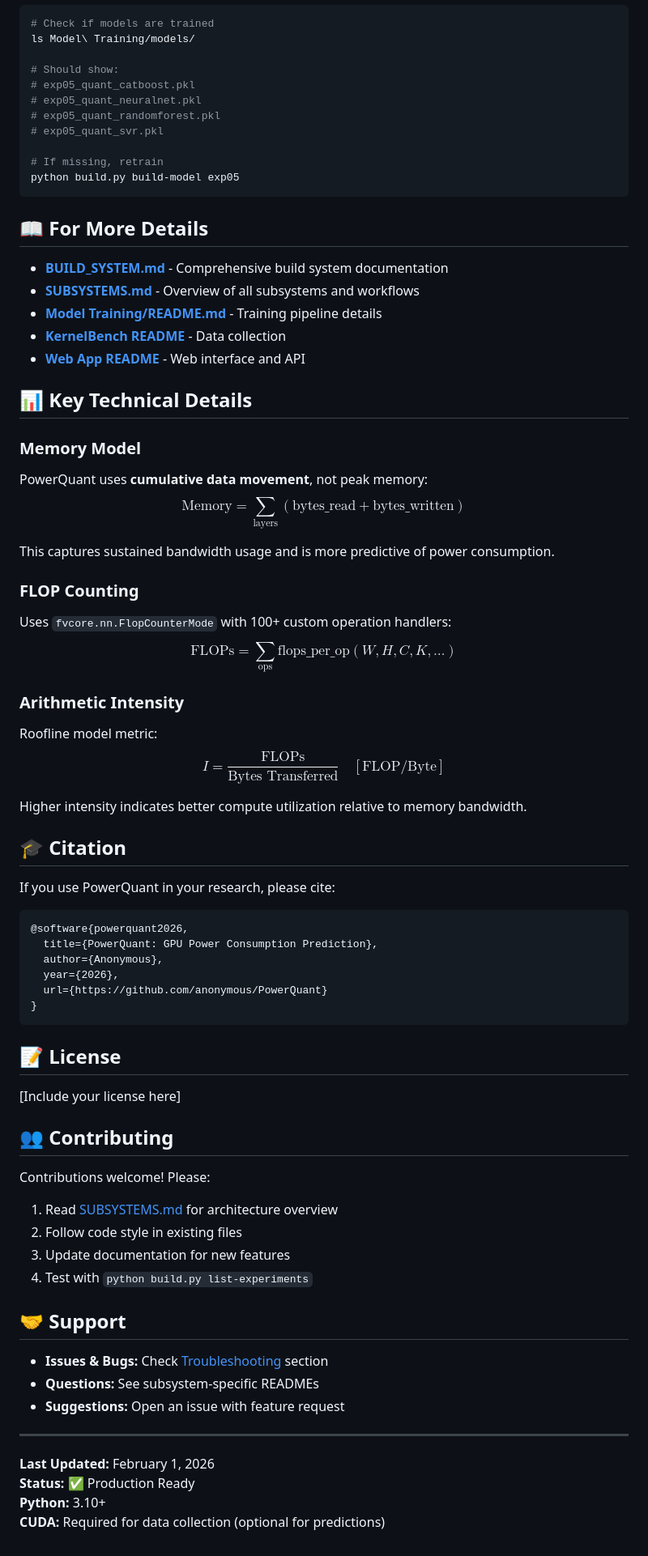
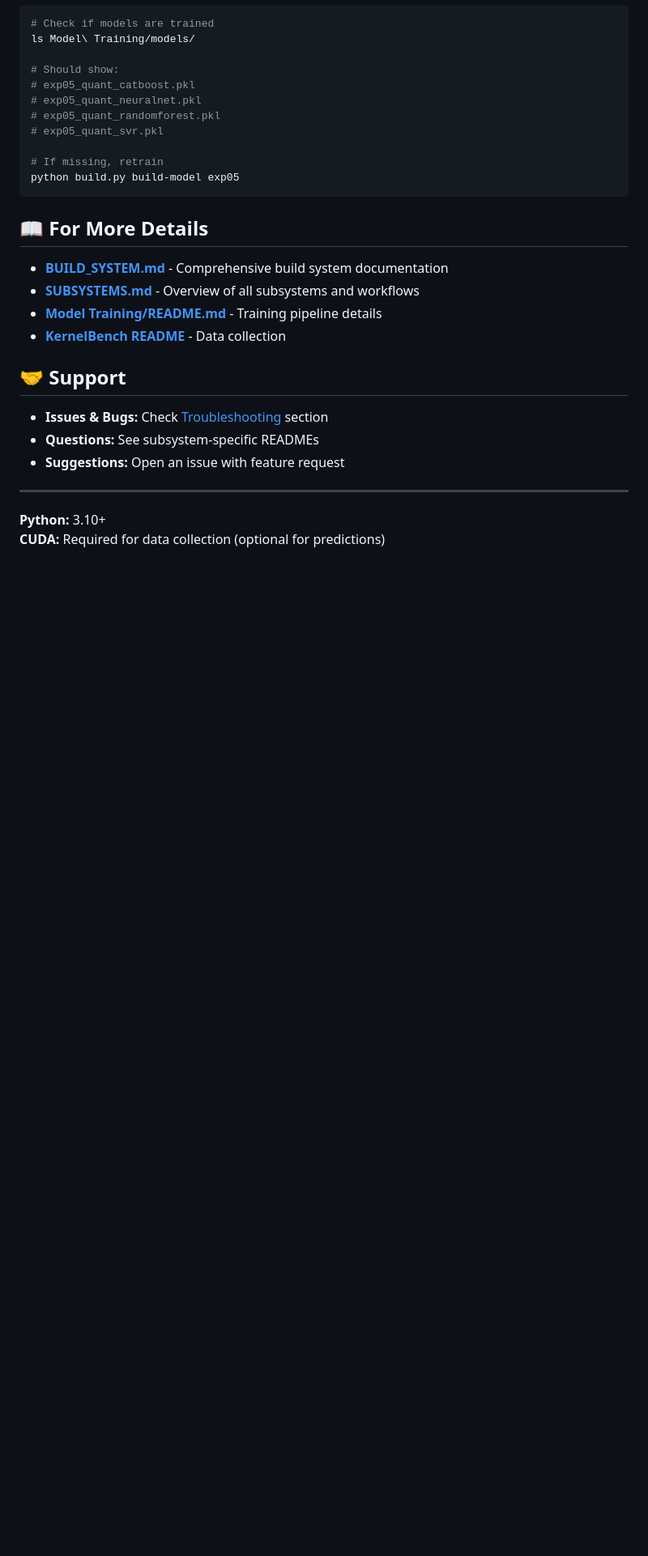
Before and after one commit to tanish111/PowerQuant, a Markdown page: README.md, the part around one of its changes. Shown at 81% size. Rendered like a GitHub page; blank space fills up the shorter version.

````diff
--- a/README.md
+++ b/README.md
@@ -365,50 +342,6 @@ python build.py build-model exp05
 - **[SUBSYSTEMS.md](SUBSYSTEMS.md)** - Overview of all subsystems and workflows
 - **[Model Training/README.md](Model%20Training/README.md)** - Training pipeline details
 - **[KernelBench README](Dataset%20Collection/Dataset-2/Benchmark%20Suite/KernelBench/README.md)** - Data collection
-- **[Web App README](www/README.md)** - Web interface and API
-
-## 📊 Key Technical Details
-
-### Memory Model
-PowerQuant uses **cumulative data movement**, not peak memory:
-$$\text{Memory} = \sum_{\text{layers}} (\text{bytes\_read} + \text{bytes\_written})$$
-
-This captures sustained bandwidth usage and is more predictive of power consumption.
-
-### FLOP Counting
-Uses `fvcore.nn.FlopCounterMode` with 100+ custom operation handlers:
-$$\text{FLOPs} = \sum_{\text{ops}} \text{flops\_per\_op}(W, H, C, K, \ldots)$$
-
-### Arithmetic Intensity
-Roofline model metric:
-$$I = \frac{\text{FLOPs}}{\text{Bytes Transferred}} \quad [\text{FLOP/Byte}]$$
-
-Higher intensity indicates better compute utilization relative to memory bandwidth.
-
-## 🎓 Citation
-
-If you use PowerQuant in your research, please cite:
-
-```bibtex
-@software{powerquant2026,
-  title={PowerQuant: GPU Power Consumption Prediction},
-  author={Anonymous},
-  year={2026},
-  url={https://github.com/anonymous/PowerQuant}
-}
-```
-
-## 📝 License
-
-[Include your license here]
-
-## 👥 Contributing
-
-Contributions welcome! Please:
-1. Read [SUBSYSTEMS.md](SUBSYSTEMS.md) for architecture overview
-2. Follow code style in existing files
-3. Update documentation for new features
-4. Test with `python build.py list-experiments`
 
 ## 🤝 Support
 
@@ -418,7 +351,5 @@ Contributions welcome! Please:
 
 ---
 
-**Last Updated:** February 1, 2026
-**Status:** ✅ Production Ready
 **Python:** 3.10+
 **CUDA:** Required for data collection (optional for predictions)
````
Also changed, not shown: other parts of README.md (+3 -26 lines).
